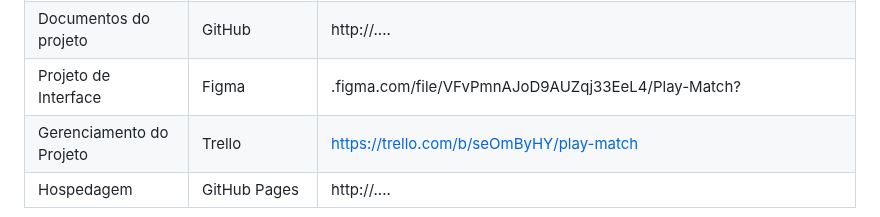
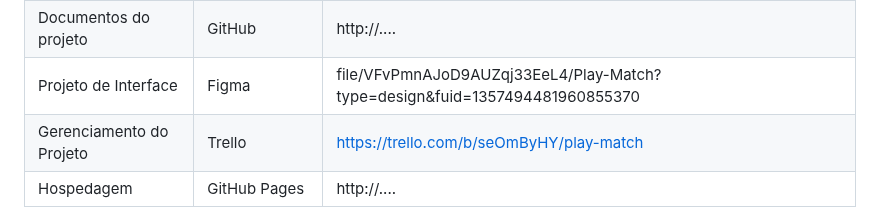
Before and after one commit to ICEI-PUC-Minas-PMV-ADS/pmv-ads-2024-1-e1-proj-web-t7-play-match, a Markdown page: documentos/03-Metodologia.md, the part around the change. Drawn GitHub-style.

```diff
--- a/documentos/03-Metodologia.md
+++ b/documentos/03-Metodologia.md
@@ -69,7 +69,7 @@ Como ferramenta para edição de código optamos por utilizar a IDE <strong>Visu
 |-------------------------------------|------------------------------------|----------------------------------------|
 | Repositório de código fonte         | GitHub                             | https://github.com/ICEI-PUC-Minas-PMV-ADS/pmv-ads-2024-1-e1-proj-web-t7-play-match/tree/main/codigo-fonte|
 | Documentos do projeto               | GitHub                             | http://....                            |
-| Projeto de Interface                | Figma                              | .figma.com/file/VFvPmnAJoD9AUZqj33EeL4/Play-Match?                          |
+| Projeto de Interface                | Figma                              |    file/VFvPmnAJoD9AUZqj33EeL4/Play-Match?type=design&fuid=1357494481960855370                     |
 | Gerenciamento do Projeto            | Trello                             | https://trello.com/b/seOmByHY/play-match                       |
 | Hospedagem                          | GitHub Pages                       | http://....                            |
 
```
